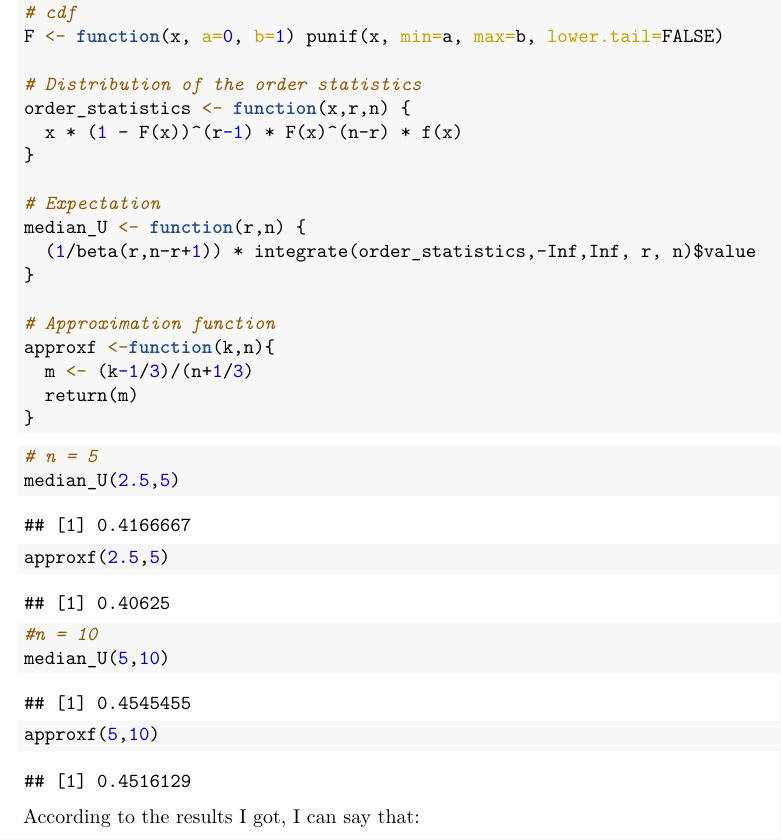
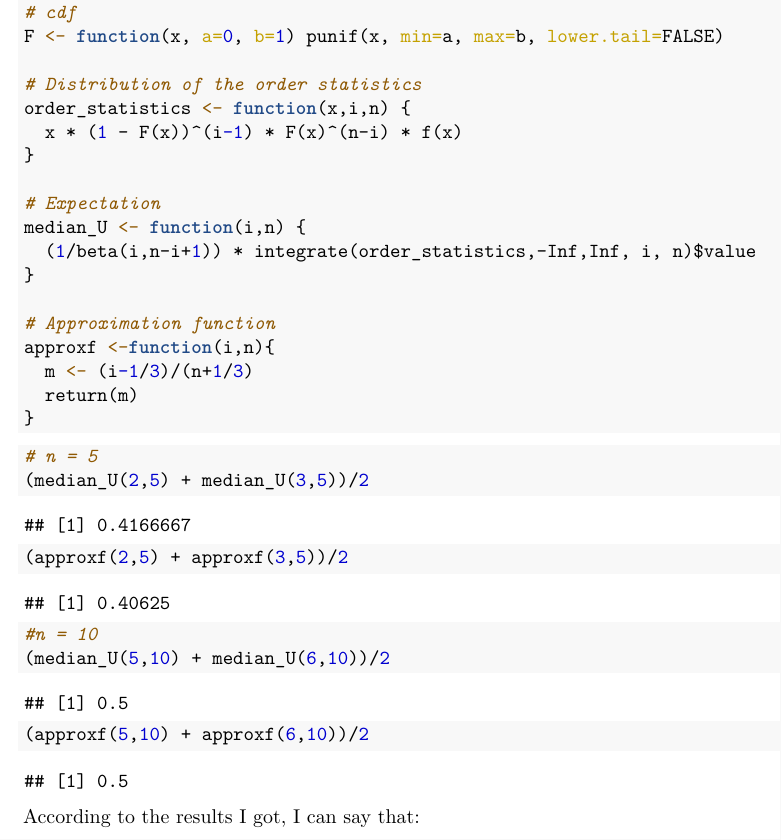
Before and after one commit to newbieDX/MA677finalproject, an R Markdown document (finalproject.Rmd): part of page 1 of 11, cut so that both start at the same text. The pictures show the output file finalproject.pdf that the author committed with the source.

Commit message:
Final update

````diff
--- a/finalproject.Rmd
+++ b/finalproject.Rmd
@@ -26,18 +26,18 @@ f <- function(x, a=0, b=1) dunif(x, min=a, max=b)
 F <- function(x, a=0, b=1) punif(x, min=a, max=b, lower.tail=FALSE)
 
 # Distribution of the order statistics
-order_statistics <- function(x,r,n) {
-  x * (1 - F(x))^(r-1) * F(x)^(n-r) * f(x)
+order_statistics <- function(x,i,n) {
+  x * (1 - F(x))^(i-1) * F(x)^(n-i) * f(x)
 }
 
 # Expectation
-median_U <- function(r,n) {
-  (1/beta(r,n-r+1)) * integrate(order_statistics,-Inf,Inf, r, n)$value
+median_U <- function(i,n) {
+  (1/beta(i,n-i+1)) * integrate(order_statistics,-Inf,Inf, i, n)$value
 }
 
 # Approximation function
-approxf <-function(k,n){
-  m <- (k-1/3)/(n+1/3)
+approxf <-function(i,n){
+  m <- (i-1/3)/(n+1/3)
   return(m)
 }
 
@@ -45,15 +45,15 @@ approxf <-function(k,n){
 
 ```{r}
 # n = 5
-median_U(2.5,5)
-approxf(2.5,5)
+(median_U(2,5) + median_U(3,5))/2
+(approxf(2,5) + approxf(3,5))/2
 ```
 
 
 ```{r}
 #n = 10
-median_U(5,10)
-approxf(5,10)
+(median_U(5,10) + median_U(6,10))/2
+(approxf(5,10) + approxf(6,10))/2
 ```
 
 
````
Also changed, not shown: finalproject.pdf.
